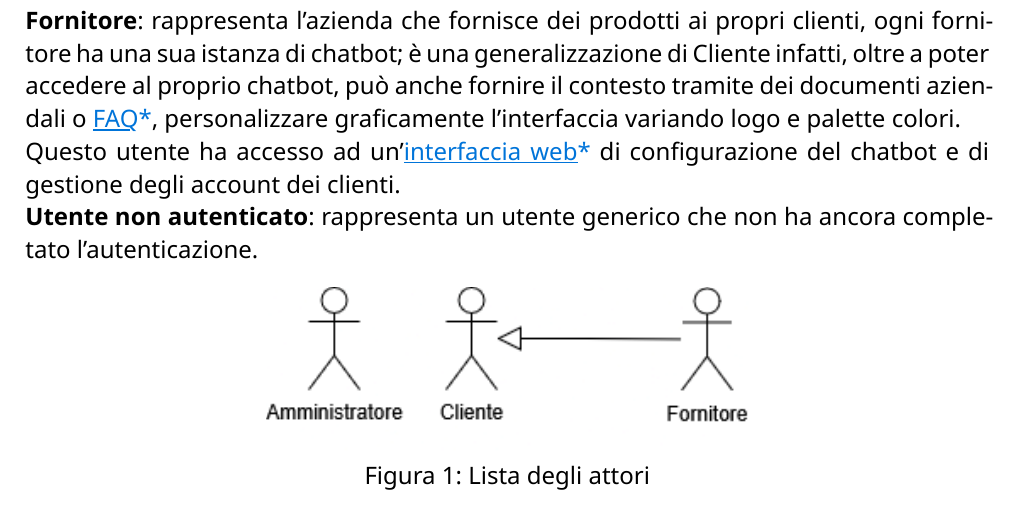
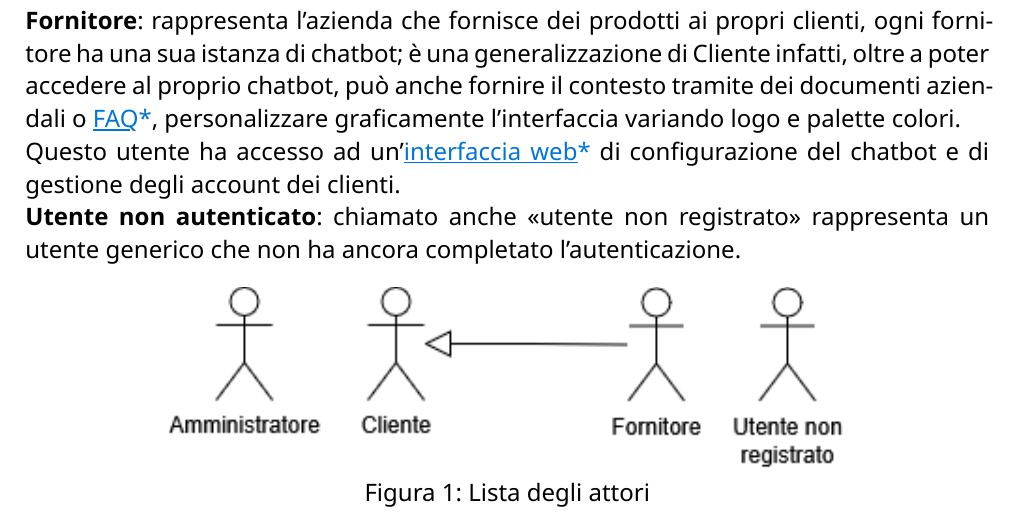
Before and after one commit to CodeHex16/documentazione, a Typst document (2 - RTB/source/Analisi-dei-Requisiti.typ): part of page 11 of 49, cut so that both start at the same text. Compiled offline with Typst 0.15.

Commit message:
aggiunto utente non registrato nel disegno

```diff
--- a/2 - RTB/source/Analisi-dei-Requisiti.typ
+++ b/2 - RTB/source/Analisi-dei-Requisiti.typ
@@ -177,5 +177,6 @@ contesto tramite dei documenti aziendali o #gloss[FAQ], personalizzare graficame
 palette colori.\
 Questo utente ha accesso ad un'#gloss[interfaccia web] di configurazione del chatbot e di gestione degli account dei
 clienti.\
-*Utente non autenticato*: rappresenta un utente generico che non ha ancora completato l'autenticazione.\
+*Utente non autenticato*: chiamato anche "utente non registrato" rappresenta un utente generico che non ha ancora
+completato l'autenticazione.\
 
```
Also changed, not shown: 2 - RTB/imgs/attori.png, 2 - RTB/source/Analisi-dei-Requisiti.typ (2 more changed lines).
